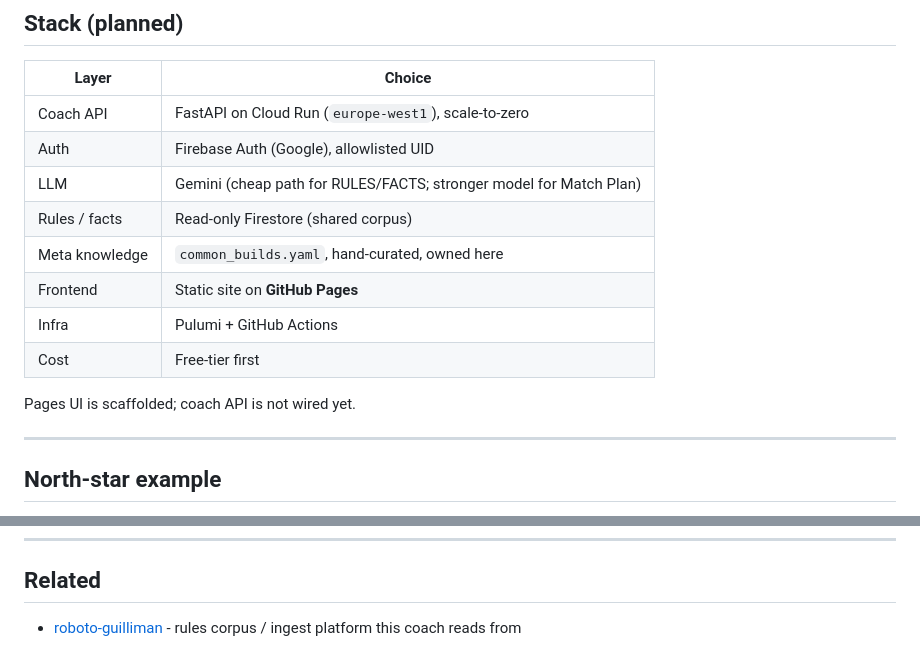
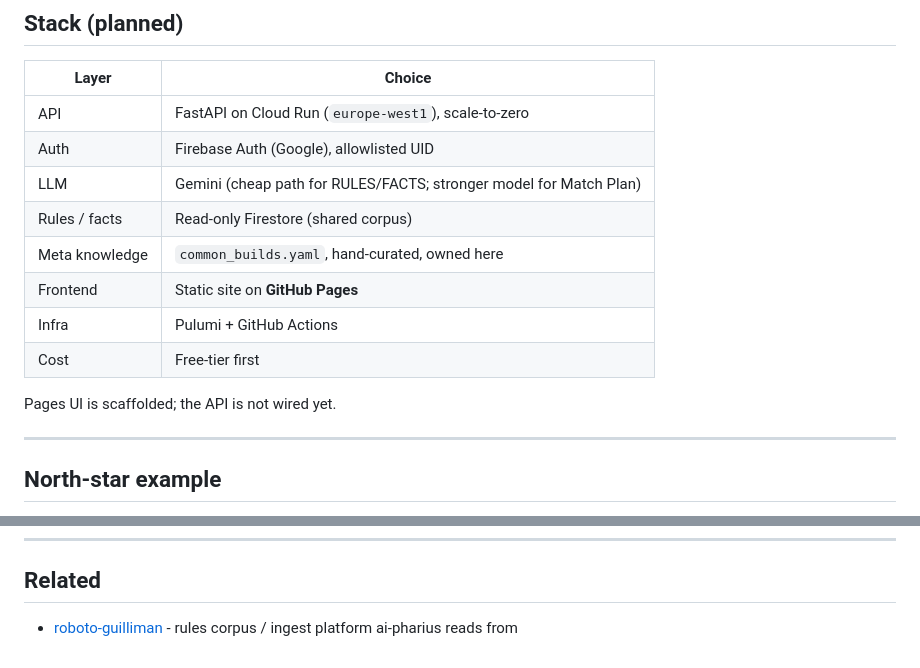
Before and after one commit to Tyberium/ai-pharius, a Markdown page: README.md, 2 parts joined by grey strips. GitHub-like rendering.

Commit message:
Tidy stray coach-as-noun phrasing in README and design docs
Co-authored-by: Cursor <cursoragent@cursor.com>

```diff
--- a/README.md
+++ b/README.md
@@ -62,7 +62,7 @@ Full diagrams: [docs/design.md](docs/design.md).
 
 | Layer | Choice |
 |-------|--------|
-| Coach API | FastAPI on Cloud Run (`europe-west1`), scale-to-zero |
+| API | FastAPI on Cloud Run (`europe-west1`), scale-to-zero |
 | Auth | Firebase Auth (Google), allowlisted UID |
 | LLM | Gemini (cheap path for RULES/FACTS; stronger model for Match Plan) |
 | Rules / facts | Read-only Firestore (shared corpus) |
@@ -71,7 +71,7 @@ Full diagrams: [docs/design.md](docs/design.md).
 | Infra | Pulumi + GitHub Actions |
 | Cost | Free-tier first |
 
-Pages UI is scaffolded; coach API is not wired yet.
+Pages UI is scaffolded; the API is not wired yet.
 
 ---
 
@@ -105,4 +105,4 @@ See **[docs/plan_of_travel.md](docs/plan_of_travel.md)** and **[docs/design.md](
 
 ## Related
 
-- [roboto-guilliman](https://github.com/Tyberium/roboto-guilliman) - rules corpus / ingest platform this coach reads from
+- [roboto-guilliman](https://github.com/Tyberium/roboto-guilliman) - rules corpus / ingest platform ai-pharius reads from
```
Also changed, not shown: docs/design.md (+1 -1 lines).
